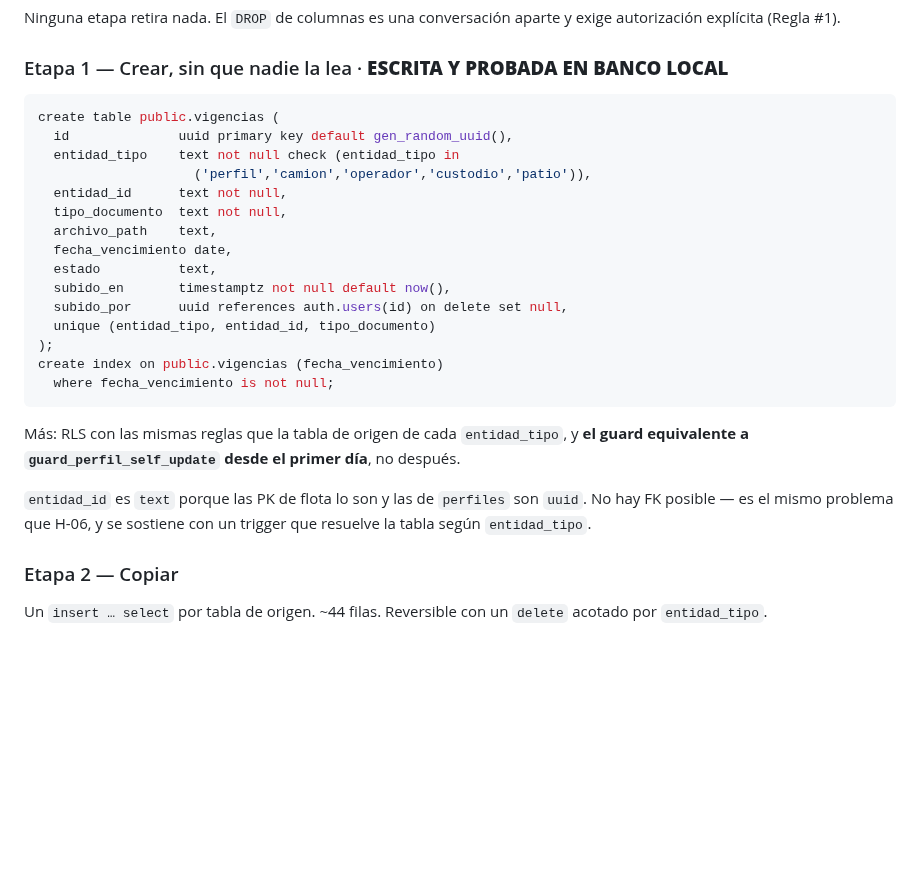
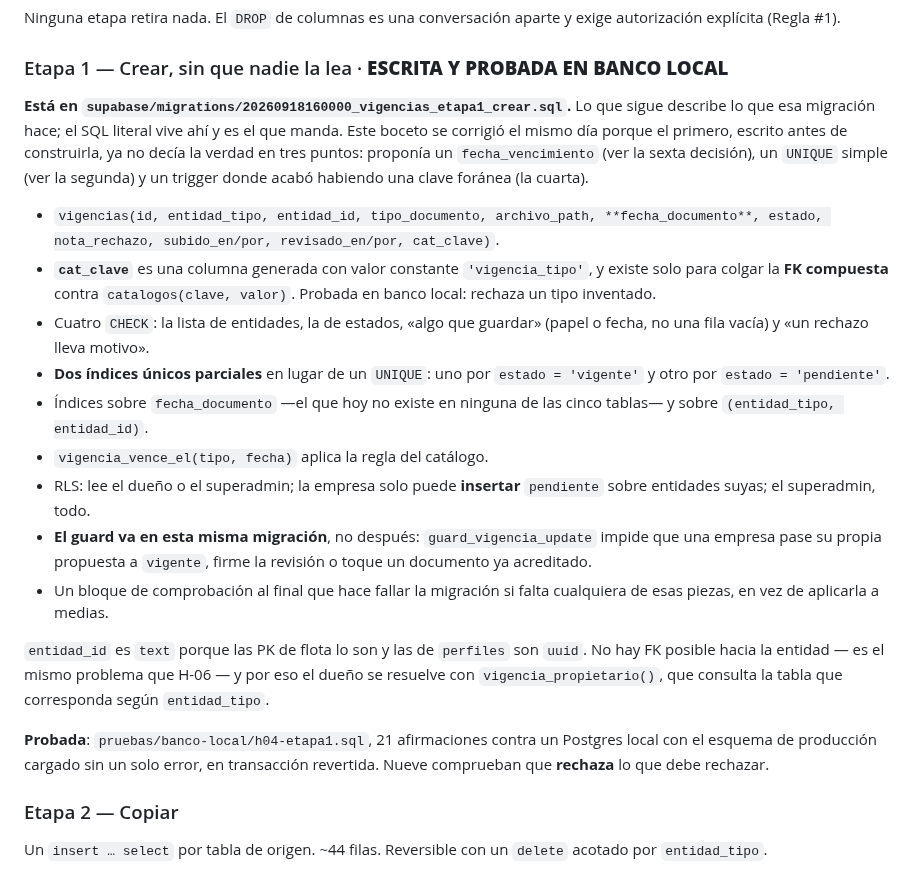
Before and after one commit to papelezz-cpu/Flotaapp, a Markdown page: docs/PLAN-H04-VIGENCIAS.md, the part around the change. Drawn GitHub-style; blank space fills up the shorter version.

Commit message:
El plan enseñaba un SQL que ya no era el construido
El boceto de la Etapa 1 se escribio ANTES de construirla, y al terminar
contradecia la migracion en tres puntos: proponia un fecha_vencimiento donde
acabo habiendo fecha_documento mas la regla en el catalogo, un UNIQUE simple
donde acabo habiendo dos indices parciales, y un trigger donde acabo habiendo
una clave foranea.

Un documento que contradice al codigo es peor que no tenerlo: la siguiente
sesion lo lee y propone lo contrario. Gana el codigo, y el papel se corrige
acto seguido — regla #4.

Ahora el boceto remite al fichero de la migracion como fuente de verdad y
describe lo que hace, en vez de duplicar un SQL que envejece solo.

Y un apunte sobre el commit anterior: su mensaje perdio la palabra
`catalogos` porque bash interpreto las comillas invertidas del -m como
sustitucion de comandos. No se enmienda: ya estaba empujado, y reescribir
historia empujada cuesta mas de lo que arregla un hueco en una frase.

Co-Authored-By: Claude Opus 5 <noreply@anthropic.com>

````diff
--- a/docs/PLAN-H04-VIGENCIAS.md
+++ b/docs/PLAN-H04-VIGENCIAS.md
@@ -83,31 +83,42 @@ exige autorización explícita (Regla #1).
 
 ### Etapa 1 — Crear, sin que nadie la lea  ·  **ESCRITA Y PROBADA EN BANCO LOCAL**
 
-```sql
-create table public.vigencias (
-  id              uuid primary key default gen_random_uuid(),
-  entidad_tipo    text not null check (entidad_tipo in
-                    ('perfil','camion','operador','custodio','patio')),
-  entidad_id      text not null,
-  tipo_documento  text not null,
-  archivo_path    text,
-  fecha_vencimiento date,
-  estado          text,
-  subido_en       timestamptz not null default now(),
-  subido_por      uuid references auth.users(id) on delete set null,
-  unique (entidad_tipo, entidad_id, tipo_documento)
-);
-create index on public.vigencias (fecha_vencimiento)
-  where fecha_vencimiento is not null;
-```
+**Está en `supabase/migrations/20260918160000_vigencias_etapa1_crear.sql`.** Lo
+que sigue describe lo que esa migración hace; el SQL literal vive ahí y es el
+que manda. Este boceto se corrigió el mismo día porque el primero, escrito
+antes de construirla, ya no decía la verdad en tres puntos: proponía un
+`fecha_vencimiento` (ver la sexta decisión), un `UNIQUE` simple (ver la
+segunda) y un trigger donde acabó habiendo una clave foránea (la cuarta).
 
-Más: RLS con las mismas reglas que la tabla de origen de cada `entidad_tipo`,
-y **el guard equivalente a `guard_perfil_self_update` desde el primer día**,
-no después.
+- `vigencias(id, entidad_tipo, entidad_id, tipo_documento, archivo_path,
+  **fecha_documento**, estado, nota_rechazo, subido_en/por, revisado_en/por,
+  cat_clave)`.
+- **`cat_clave`** es una columna generada con valor constante
+  `'vigencia_tipo'`, y existe solo para colgar la **FK compuesta** contra
+  `catalogos(clave, valor)`. Probada en banco local: rechaza un tipo inventado.
+- Cuatro `CHECK`: la lista de entidades, la de estados, «algo que guardar»
+  (papel o fecha, no una fila vacía) y «un rechazo lleva motivo».
+- **Dos índices únicos parciales** en lugar de un `UNIQUE`: uno por
+  `estado = 'vigente'` y otro por `estado = 'pendiente'`.
+- Índices sobre `fecha_documento` —el que hoy no existe en ninguna de las cinco
+  tablas— y sobre `(entidad_tipo, entidad_id)`.
+- `vigencia_vence_el(tipo, fecha)` aplica la regla del catálogo.
+- RLS: lee el dueño o el superadmin; la empresa solo puede **insertar**
+  `pendiente` sobre entidades suyas; el superadmin, todo.
+- **El guard va en esta misma migración**, no después: `guard_vigencia_update`
+  impide que una empresa pase su propia propuesta a `vigente`, firme la
+  revisión o toque un documento ya acreditado.
+- Un bloque de comprobación al final que hace fallar la migración si falta
+  cualquiera de esas piezas, en vez de aplicarla a medias.
 
 `entidad_id` es `text` porque las PK de flota lo son y las de `perfiles` son
-`uuid`. No hay FK posible — es el mismo problema que H-06, y se sostiene con
-un trigger que resuelve la tabla según `entidad_tipo`.
+`uuid`. No hay FK posible hacia la entidad — es el mismo problema que H-06 — y
+por eso el dueño se resuelve con `vigencia_propietario()`, que consulta la
+tabla que corresponda según `entidad_tipo`.
+
+**Probada**: `pruebas/banco-local/h04-etapa1.sql`, 21 afirmaciones contra un
+Postgres local con el esquema de producción cargado sin un solo error, en
+transacción revertida. Nueve comprueban que **rechaza** lo que debe rechazar.
 
 ### Etapa 2 — Copiar
 
````
